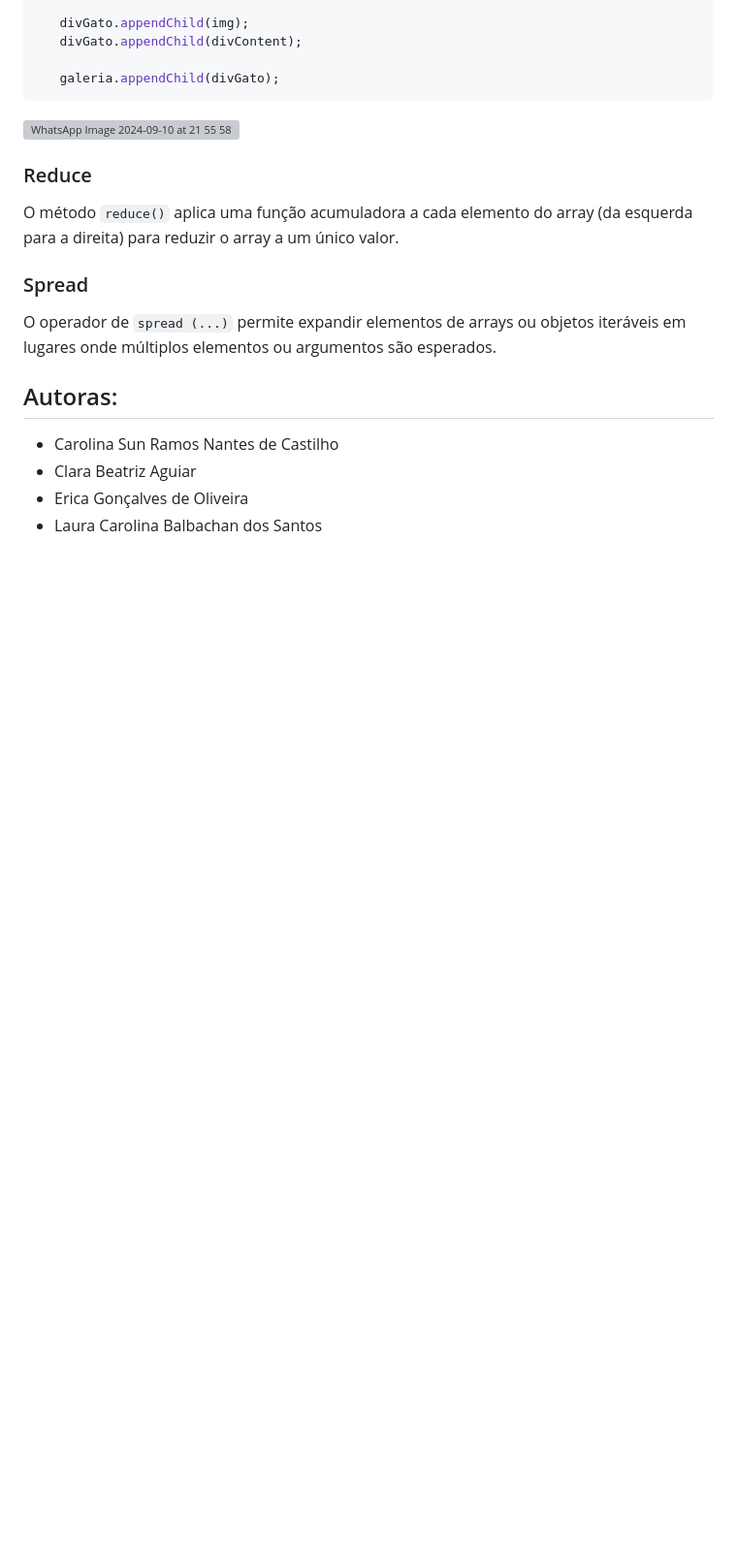
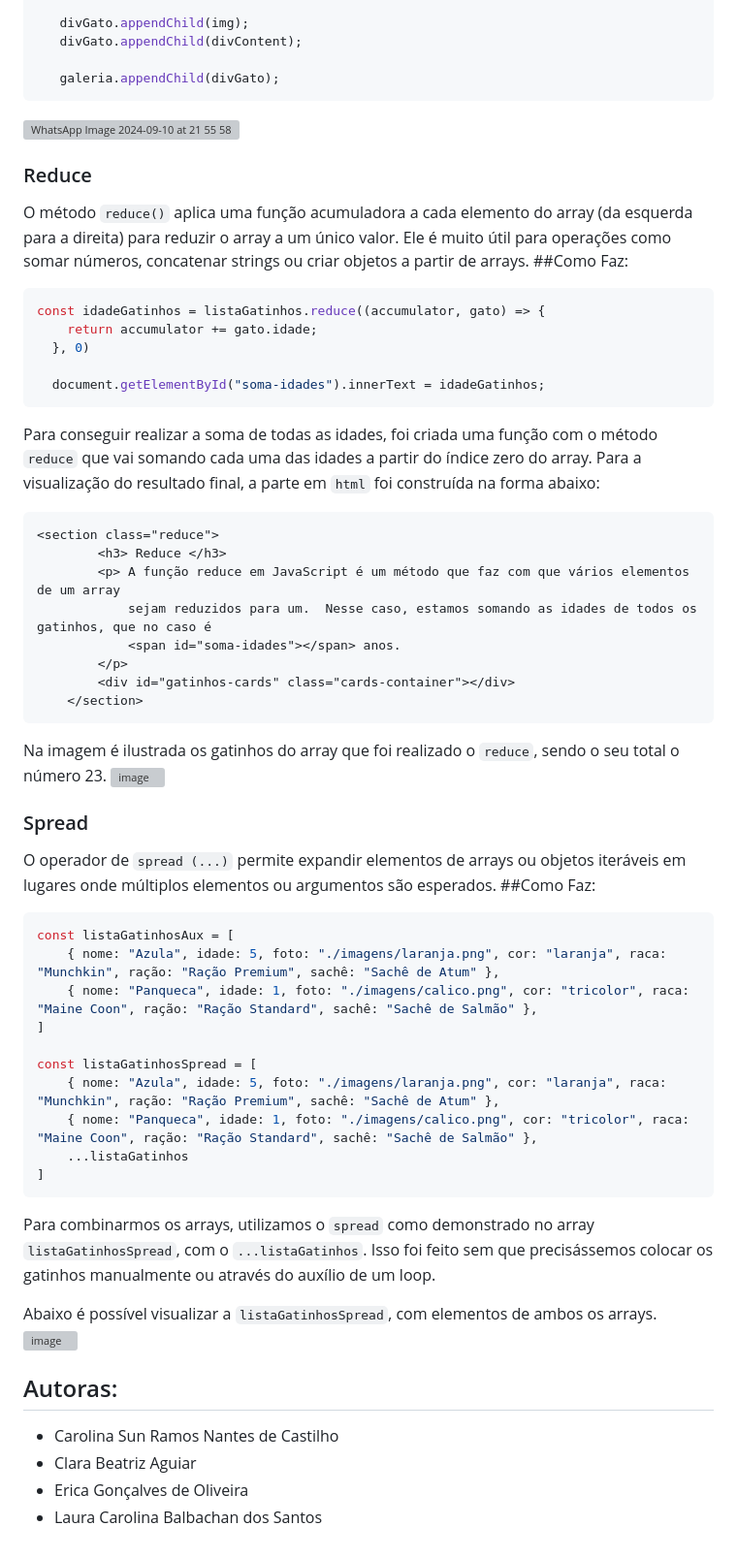
Before and after one commit to carolssun/POC-2--ARRAY, a Markdown page: README.md, the part around the change. Shown at 97% size. GitHub-like rendering; blank space fills up the shorter version; grey boxes are pictures that could not be loaded.

````diff
--- a/README.md
+++ b/README.md
@@ -154,16 +154,52 @@ Por fim, os elementos são organizados dentro de uma `div` e inseridos no elemen
 <div id='reduce'/>
 
 ### Reduce
-  O método `reduce()` aplica uma função acumuladora a cada elemento do array (da esquerda para a direita) para reduzir o array a um único valor.
+   O método `reduce()` aplica uma função acumuladora a cada elemento do array (da esquerda para a direita) para reduzir o array a um único valor. Ele é muito útil para operações como somar números, concatenar strings ou criar objetos a partir de arrays.
+##Como Faz:
+``` javascript
+const idadeGatinhos = listaGatinhos.reduce((accumulator, gato) => {
+    return accumulator += gato.idade;
+  }, 0)
 
+  document.getElementById("soma-idades").innerText = idadeGatinhos;
+```
+Para conseguir realizar a soma de todas as idades, foi criada uma função com o método `reduce` que vai somando cada uma das idades a partir do índice zero do array.
+Para a visualização do resultado final, a parte em `html` foi construída na forma abaixo:
+``` html
+<section class="reduce">
+        <h3> Reduce </h3>
+        <p> A função reduce em JavaScript é um método que faz com que vários elementos de um array
+            sejam reduzidos para um.  Nesse caso, estamos somando as idades de todos os gatinhos, que no caso é
+            <span id="soma-idades"></span> anos.
+        </p>
+        <div id="gatinhos-cards" class="cards-container"></div>
+    </section>
+```
 
+Na imagem é ilustrada os gatinhos do array que foi realizado o `reduce`, sendo o seu total o número 23.
+![image](https://github.com/user-attachments/assets/dbe3f73c-94a0-44fd-bd6f-baf2d3c825b7)
 
 <div id='spread'/>
 
 ### Spread
   O operador de `spread (...)` permite expandir elementos de arrays ou objetos iteráveis em lugares onde múltiplos elementos ou argumentos são esperados.
+##Como Faz:
+``` javascript
+const listaGatinhosAux = [
+    { nome: "Azula", idade: 5, foto: "./imagens/laranja.png", cor: "laranja", raca: "Munchkin", ração: "Ração Premium", sachê: "Sachê de Atum" },
+    { nome: "Panqueca", idade: 1, foto: "./imagens/calico.png", cor: "tricolor", raca: "Maine Coon", ração: "Ração Standard", sachê: "Sachê de Salmão" },
+]
 
+const listaGatinhosSpread = [
+    { nome: "Azula", idade: 5, foto: "./imagens/laranja.png", cor: "laranja", raca: "Munchkin", ração: "Ração Premium", sachê: "Sachê de Atum" },
+    { nome: "Panqueca", idade: 1, foto: "./imagens/calico.png", cor: "tricolor", raca: "Maine Coon", ração: "Ração Standard", sachê: "Sachê de Salmão" },
+    ...listaGatinhos
+]
+```
+Para combinarmos os arrays, utilizamos o `spread` como demonstrado no array `listaGatinhosSpread`, com o `...listaGatinhos`. Isso foi feito sem que precisássemos colocar os gatinhos manualmente ou através do auxílio de um loop.
 
+Abaixo é possível visualizar a `listaGatinhosSpread`, com elementos de ambos os arrays.
+![image](https://github.com/user-attachments/assets/3f1b762b-67eb-4b8a-bf4b-f2eaadedcb2b)
 
 <div id='autoras'/>
 
````
